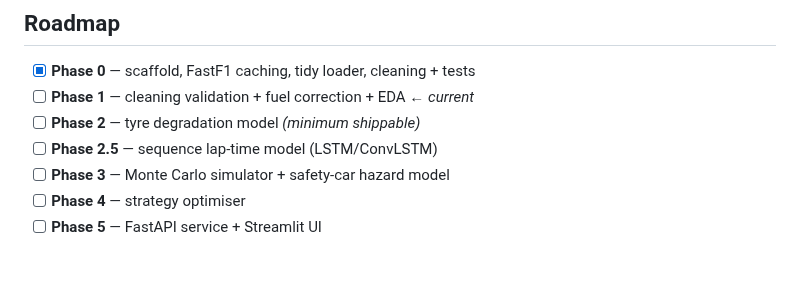
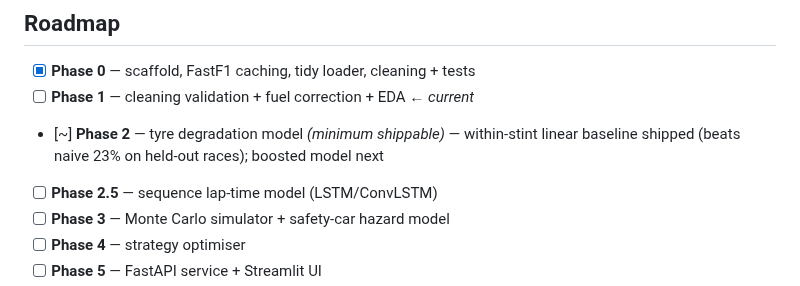
Before and after one commit to ShivekRanjan/f1-strategy-engine, a Markdown page: README.md, the part around the change. GitHub-like rendering; blank space fills up the shorter version.

```diff
--- a/README.md
+++ b/README.md
@@ -50,7 +50,7 @@ is tyre degradation.
 
 - [x] **Phase 0** — scaffold, FastF1 caching, tidy loader, cleaning + tests
 - [ ] **Phase 1** — cleaning validation + fuel correction + EDA ← *current*
-- [ ] **Phase 2** — tyre degradation model *(minimum shippable)*
+- [~] **Phase 2** — tyre degradation model *(minimum shippable)* — within-stint linear baseline shipped (beats naive 23% on held-out races); boosted model next
 - [ ] **Phase 2.5** — sequence lap-time model (LSTM/ConvLSTM)
 - [ ] **Phase 3** — Monte Carlo simulator + safety-car hazard model
 - [ ] **Phase 4** — strategy optimiser
```
Also changed, not shown: notebooks/figures/phase2_baseline_fit.png (added), 9 other files.
